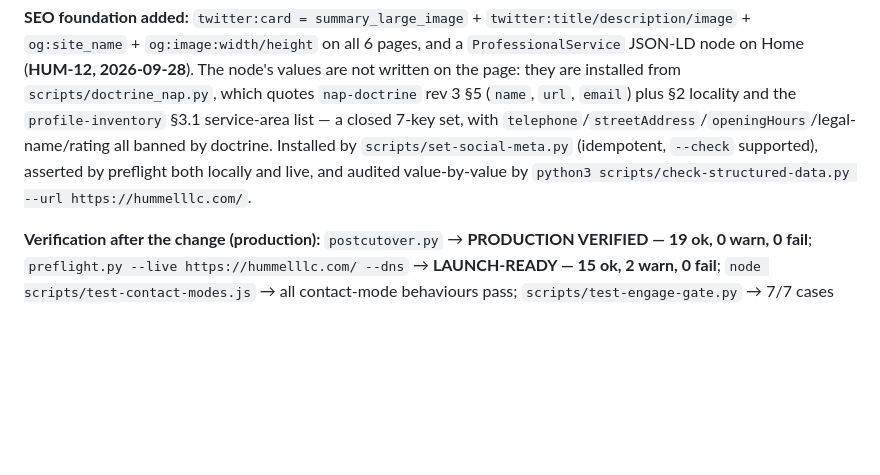
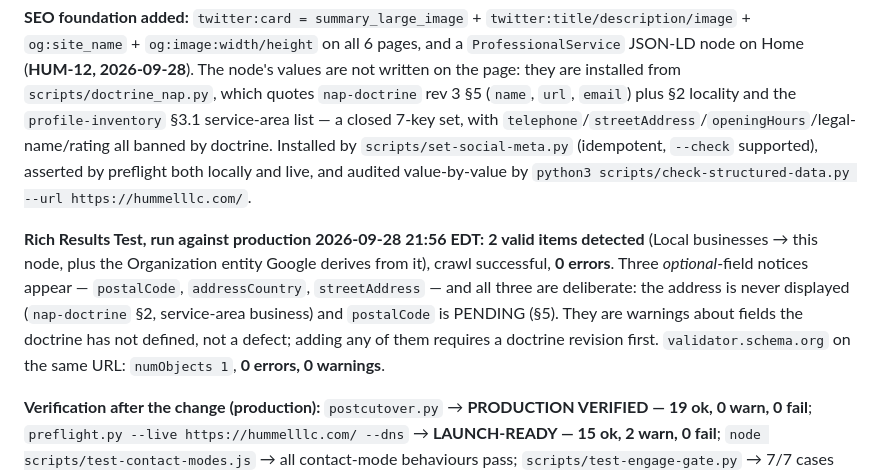
Before and after one commit to brendanhummel/hummelllc.com, a Markdown page: LAUNCH-RUNBOOK.md, the part around the change. GitHub-like rendering; blank space fills up the shorter version.

Commit message:
HUM-12: record the Rich Results Test outcome (2 valid items, 0 errors; the 3 optional-field notices map to doctrine bans)

```diff
--- a/LAUNCH-RUNBOOK.md
+++ b/LAUNCH-RUNBOOK.md
@@ -248,6 +248,8 @@ Fix: `scripts/optimize-logo.py` derives `assets/logo-46.png` (49×46) and `asset
 
 **SEO foundation added:** `twitter:card = summary_large_image` + `twitter:title/description/image` + `og:site_name` + `og:image:width/height` on all 6 pages, and a `ProfessionalService` JSON-LD node on Home (**HUM-12, 2026-09-28**). The node's values are not written on the page: they are installed from `scripts/doctrine_nap.py`, which quotes `nap-doctrine` rev 3 §5 (`name`, `url`, `email`) plus §2 locality and the `profile-inventory` §3.1 service-area list — a closed 7-key set, with `telephone`/`streetAddress`/`openingHours`/legal-name/rating all banned by doctrine. Installed by `scripts/set-social-meta.py` (idempotent, `--check` supported), asserted by preflight both locally and live, and audited value-by-value by `python3 scripts/check-structured-data.py --url https://hummelllc.com/`.
 
+**Rich Results Test, run against production 2026-09-28 21:56 EDT:** **2 valid items detected** (Local businesses → this node, plus the Organization entity Google derives from it), crawl successful, **0 errors**. Three *optional*-field notices appear — `postalCode`, `addressCountry`, `streetAddress` — and all three are deliberate: the address is never displayed (`nap-doctrine` §2, service-area business) and `postalCode` is PENDING (§5). They are warnings about fields the doctrine has not defined, not a defect; adding any of them requires a doctrine revision first. `validator.schema.org` on the same URL: `numObjects 1`, **0 errors, 0 warnings**.
+
 **Verification after the change (production):** `postcutover.py` → **PRODUCTION VERIFIED — 19 ok, 0 warn, 0 fail**; `preflight.py --live https://hummelllc.com/ --dns` → **LAUNCH-READY — 15 ok, 2 warn, 0 fail**; `node scripts/test-contact-modes.js` → all contact-mode behaviours pass; `scripts/test-engage-gate.py` → 7/7 cases behave correctly.
 
 **Deliberately not done:** the mark sits inside generous padding in the master (unchanged by this pass — proportions are identical to what was live before). Tightening that crop would change how the logo reads on the page, which is a brand decision, not an engineering one — left alone and raised for routing in the HUM-5 thread rather than changed unilaterally.
```
